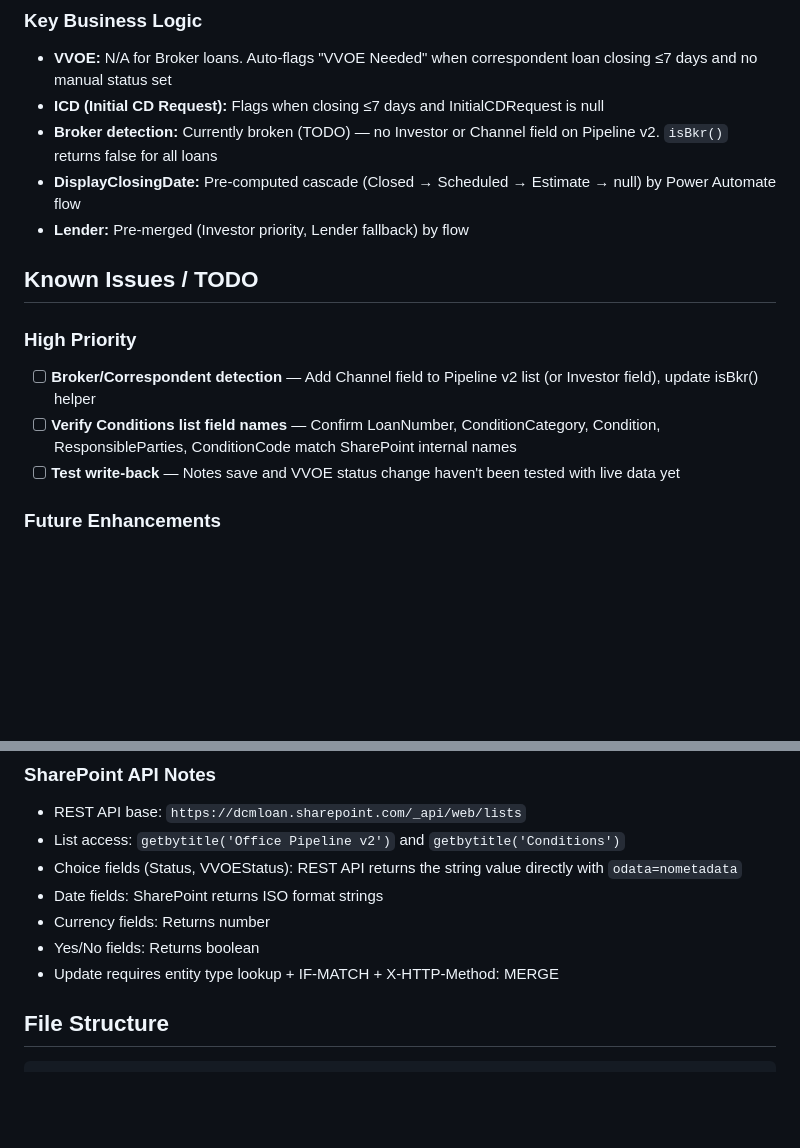
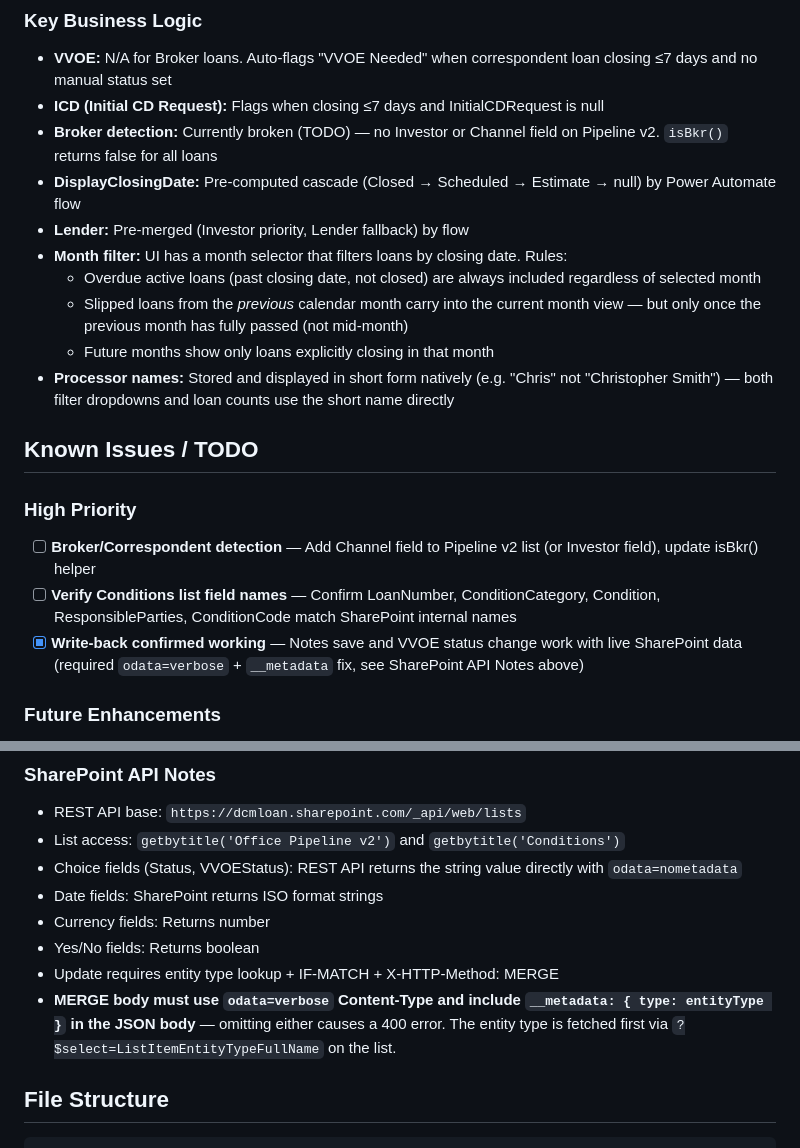
Before and after one commit to tjsolomon/dcm-pipeline, a Markdown page: CLAUDE.md, 2 parts joined by grey strips. Rendered like a GitHub page; blank space fills up the shorter version.

Commit message:
Update CLAUDE.md: document write-back fix, month filter logic, processor names
- Mark write-back as confirmed working (Notes + VVOE status)
- Document odata=verbose + __metadata requirement for SP MERGE calls
- Add month filter business logic rules (overdue loans, prev-month slip carry-over)
- Add processor short names convention

Co-Authored-By: Claude Sonnet 4.6 <noreply@anthropic.com>

````diff
--- a/CLAUDE.md
+++ b/CLAUDE.md
@@ -80,13 +80,18 @@ The app READS pipeline and conditions data, and WRITES Notes and VVOEStatus back
 - **Broker detection:** Currently broken (TODO) — no Investor or Channel field on Pipeline v2. `isBkr()` returns false for all loans
 - **DisplayClosingDate:** Pre-computed cascade (Closed → Scheduled → Estimate → null) by Power Automate flow
 - **Lender:** Pre-merged (Investor priority, Lender fallback) by flow
+- **Month filter:** UI has a month selector that filters loans by closing date. Rules:
+  - Overdue active loans (past closing date, not closed) are always included regardless of selected month
+  - Slipped loans from the *previous* calendar month carry into the current month view — but only once the previous month has fully passed (not mid-month)
+  - Future months show only loans explicitly closing in that month
+- **Processor names:** Stored and displayed in short form natively (e.g. "Chris" not "Christopher Smith") — both filter dropdowns and loan counts use the short name directly
 
 ## Known Issues / TODO
 
 ### High Priority
 - [ ] **Broker/Correspondent detection** — Add Channel field to Pipeline v2 list (or Investor field), update isBkr() helper
 - [ ] **Verify Conditions list field names** — Confirm LoanNumber, ConditionCategory, Condition, ResponsibleParties, ConditionCode match SharePoint internal names
-- [ ] **Test write-back** — Notes save and VVOE status change haven't been tested with live data yet
+- [x] **Write-back confirmed working** — Notes save and VVOE status change work with live SharePoint data (required `odata=verbose` + `__metadata` fix, see SharePoint API Notes above)
 
 ### Future Enhancements
 - [ ] Status field reads as Choice object — may need `item.Status` vs `item.Status.Value` handling in REST API response
@@ -118,6 +123,7 @@ The app READS pipeline and conditions data, and WRITES Notes and VVOEStatus back
 - Currency fields: Returns number
 - Yes/No fields: Returns boolean
 - Update requires entity type lookup + IF-MATCH + X-HTTP-Method: MERGE
+- **MERGE body must use `odata=verbose` Content-Type and include `__metadata: { type: entityType }` in the JSON body** — omitting either causes a 400 error. The entity type is fetched first via `?$select=ListItemEntityTypeFullName` on the list.
 
 ## File Structure
 ```
````
